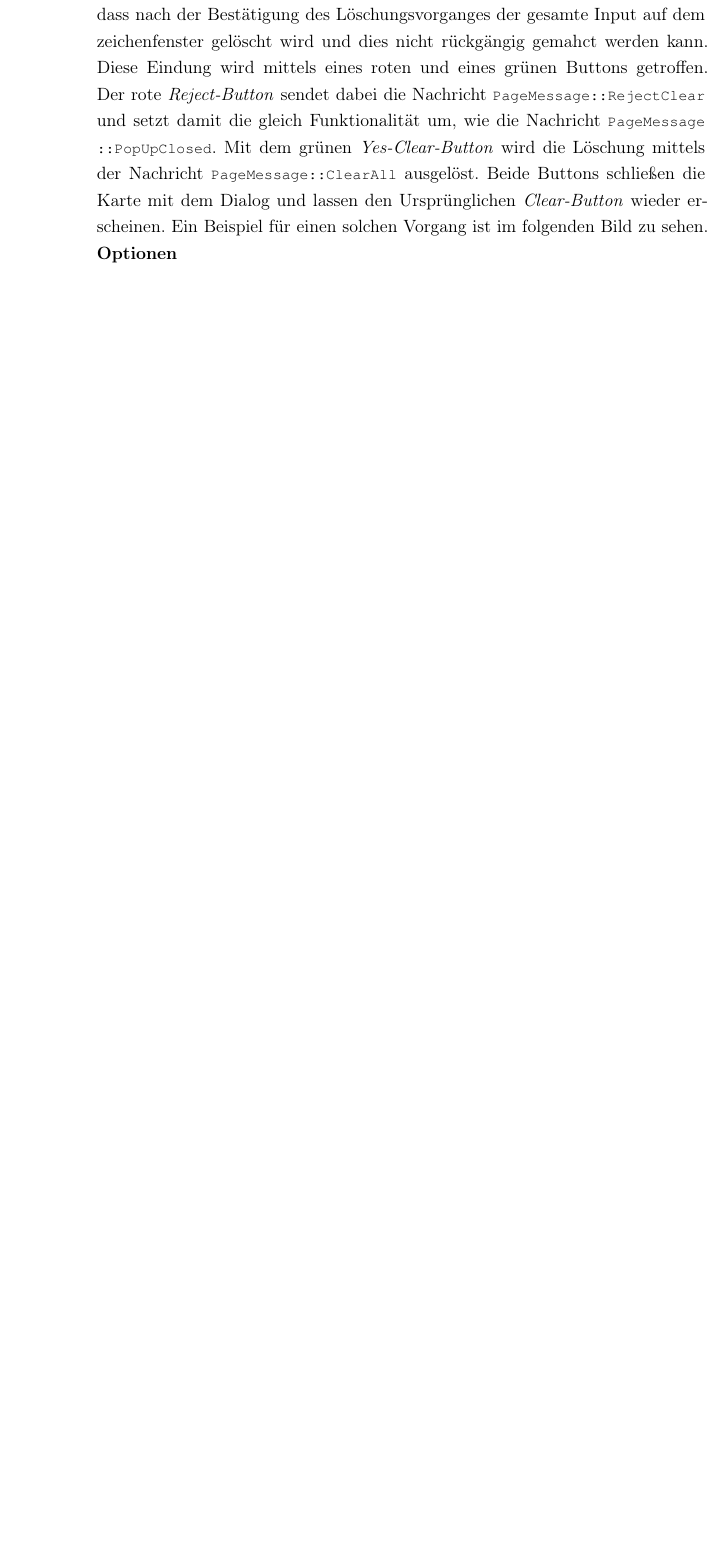
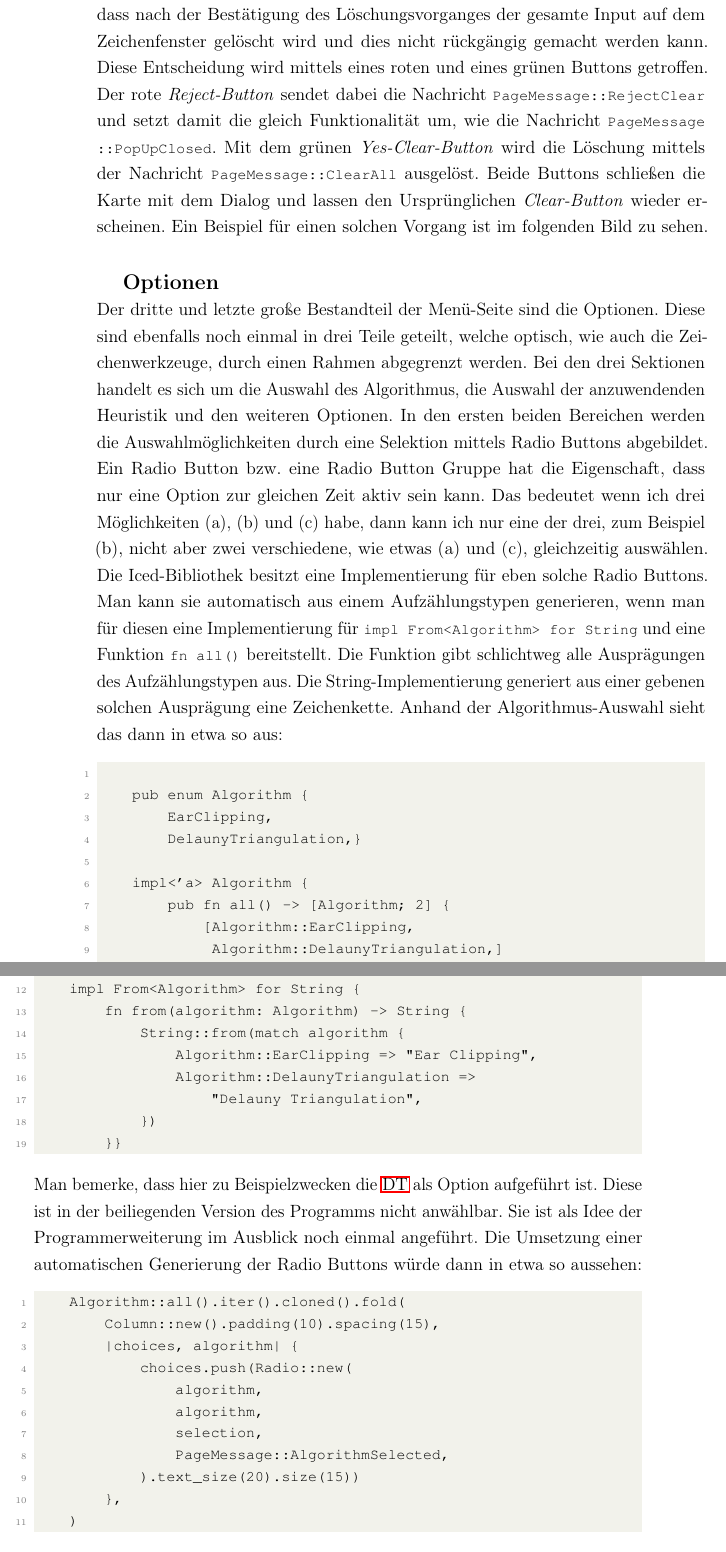
Before and after one commit to LordofUndeads/Bachelorarbeit, a LaTeX document (Arbeit/Bachelorarbeit.tex, which reads Arbeit/sections/praxisTeil.tex): part of page 41 of 45 before the commit and two parts of pages 41 and 42 of 47 after it, the two joined at a grey line, cut so that both start at the same text, the shorter picture padded with empty space. Compiled offline with pdfLaTeX.

Commit message:
Menu beschreibung beendet

```diff
--- a/Arbeit/sections/praxisTeil.tex
+++ b/Arbeit/sections/praxisTeil.tex
@@ -380,10 +380,57 @@ dann wird der \lstinline{undo_buffer} gelöscht. Das geschieht, damit keinen Pun
 Dieser Button bildet eine Ausnahme unter den Zeichenwerkzeugen, da seine Funktion eine extra Bestätigung durch ein Dialogfenster benötig, welches sich dann öffnet, wenn dieser Button gedrückt wurde.
 Dieses Dialogfenster ist kein Element der Iced-Bibliothek. Es gehört zur Bibliothek \lstinline{iced_aw}, welche eine Erweiterung von \lstinline{iced} darstellt und weitere weniger grundlegende \ac{gui}-Elemente umfasst.
 Das verwendete Element ist eine \lstinline{iced_aw::Card}, welche man sich als Fenster im Fenster vorstellen kann. Sie besteht aus Header, Body und Footer und sendet beim schließen eine Nachricht. Im Falle dieser Arbeit ist das
-\lstinline{PageMessage::PopUpClosed}. Der Body der Karte enthält dabei die Warnung, dass nach der Bestätigung des Löschungsvorganges der gesamte Input auf dem zeichenfenster gelöscht wird und dies nicht rückgängig gemahct werden kann.
-Diese Eindung wird mittels eines roten und eines grünen Buttons getroffen. Der rote \emph{Reject-Button} sendet dabei die Nachricht \lstinline{PageMessage::RejectClear} und setzt damit die gleich Funktionalität um, wie die Nachricht \lstinline{PageMessage::PopUpClosed}.
+\lstinline{PageMessage::PopUpClosed}. Der Body der Karte enthält dabei die Warnung, dass nach der Bestätigung des Löschungsvorganges der gesamte Input auf dem Zeichenfenster gelöscht wird und dies nicht rückgängig gemacht werden kann.
+Diese Entscheidung wird mittels eines roten und eines grünen Buttons getroffen. Der rote \emph{Reject-Button} sendet dabei die Nachricht \lstinline{PageMessage::RejectClear} und setzt damit die gleich Funktionalität um, wie die Nachricht \lstinline{PageMessage::PopUpClosed}.
 Mit dem grünen \emph{Yes-Clear-Button} wird die Löschung mittels der Nachricht \lstinline{PageMessage::ClearAll} ausgelöst. Beide Buttons schließen die Karte mit dem Dialog und lassen den Ursprünglichen \emph{Clear-Button} wieder erscheinen.
 Ein Beispiel für einen solchen Vorgang ist im folgenden Bild zu sehen.
 %Bild clear dialog
 \linebreak
-\textbf{Optionen}
+
+\textbf{\large{Optionen}}\linebreak
+Der dritte und letzte große Bestandteil der Menü-Seite sind die Optionen. Diese sind ebenfalls noch einmal in drei Teile geteilt, welche optisch, wie auch die Zeichenwerkzeuge, durch einen Rahmen
+abgegrenzt werden. Bei den drei Sektionen handelt es sich um die Auswahl des Algorithmus, die Auswahl der anzuwendenden Heuristik und den weiteren Optionen.
+In den ersten beiden Bereichen werden die Auswahlmöglichkeiten durch eine Selektion mittels Radio Buttons abgebildet. Ein Radio Button bzw. eine Radio Button Gruppe hat die Eigenschaft, dass nur eine Option zur gleichen Zeit aktiv sein kann.
+Das bedeutet wenn ich drei Möglichkeiten (a), (b) und (c) habe, dann kann ich nur eine der drei, zum Beispiel (b), nicht aber zwei verschiedene, wie etwas (a) und (c), gleichzeitig auswählen.
+Die Iced-Bibliothek besitzt eine Implementierung für eben solche Radio Buttons. Man kann sie automatisch aus einem Aufzählungstypen generieren, wenn man für diesen eine Implementierung für \lstinline{impl From<Algorithm> for String} und eine Funktion
+\lstinline{fn all()} bereitstellt. Die Funktion gibt schlichtweg alle Ausprägungen des Aufzählungstypen aus. Die String-Implementierung generiert aus einer gebenen solchen Ausprägung eine Zeichenkette.
+Anhand der Algorithmus-Auswahl sieht das dann in etwa so aus:
+
+\begin{lstlisting}
+
+    pub enum Algorithm {
+        EarClipping,
+        DelaunyTriangulation,}
+
+    impl<'a> Algorithm {
+        pub fn all() -> [Algorithm; 2] {
+            [Algorithm::EarClipping,
+             Algorithm::DelaunyTriangulation,]
+        }}
+
+    impl From<Algorithm> for String {
+        fn from(algorithm: Algorithm) -> String {
+            String::from(match algorithm {
+                Algorithm::EarClipping => "Ear Clipping",
+                Algorithm::DelaunyTriangulation =>
+                    "Delauny Triangulation",
+            })
+        }}
+\end{lstlisting}
+Man bemerke, dass hier zu Beispielzwecken die \ac{dt} als Option aufgeführt ist. Diese ist in der beiliegenden Version des Programms nicht anwählbar. Sie
+ist als Idee der Programmerweiterung im Ausblick noch einmal angeführt.
+Die Umsetzung einer automatischen Generierung der Radio Buttons würde dann in etwa so aussehen:
+
+\begin{lstlisting}
+    Algorithm::all().iter().cloned().fold(
+        Column::new().padding(10).spacing(15),
+        |choices, algorithm| {
+            choices.push(Radio::new(
+                algorithm,
+                algorithm,
+                selection,
+                PageMessage::AlgorithmSelected,
+            ).text_size(20).size(15))
+        },
+    )
+\end{lstlisting}
```
Also changed, not shown: Arbeit/Bachelorarbeit.pdf, Arbeit/sections/praxisTeil.tex (72 more changed lines).
